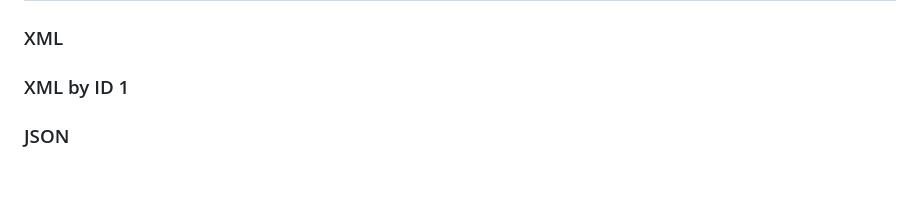
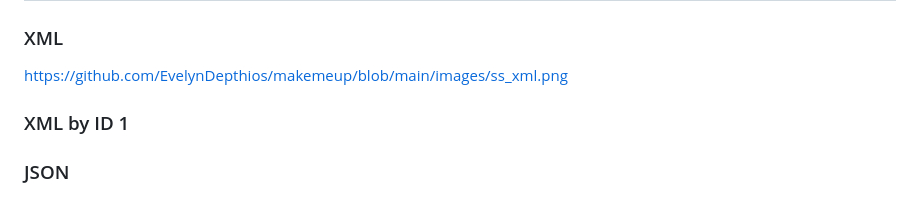
Before and after one commit to EvelynDepthios/makemeup, a Markdown page: README.md, the part around the change. Drawn GitHub-style.

```diff
--- a/README.md
+++ b/README.md
@@ -212,6 +212,7 @@ Source : https://docs.djangoproject.com/en/5.1/howto/csrf/, https://docs.djangop
 
 ##  Mengakses keempat URL di poin 2 menggunakan Postman, membuat screenshot dari hasil akses URL pada Postman, dan menambahkannya ke dalam README.md. ##
 ### XML ###
+https://github.com/EvelynDepthios/makemeup/blob/main/images/ss_xml.png
 
 ### XML by ID 1 ###
 
```
